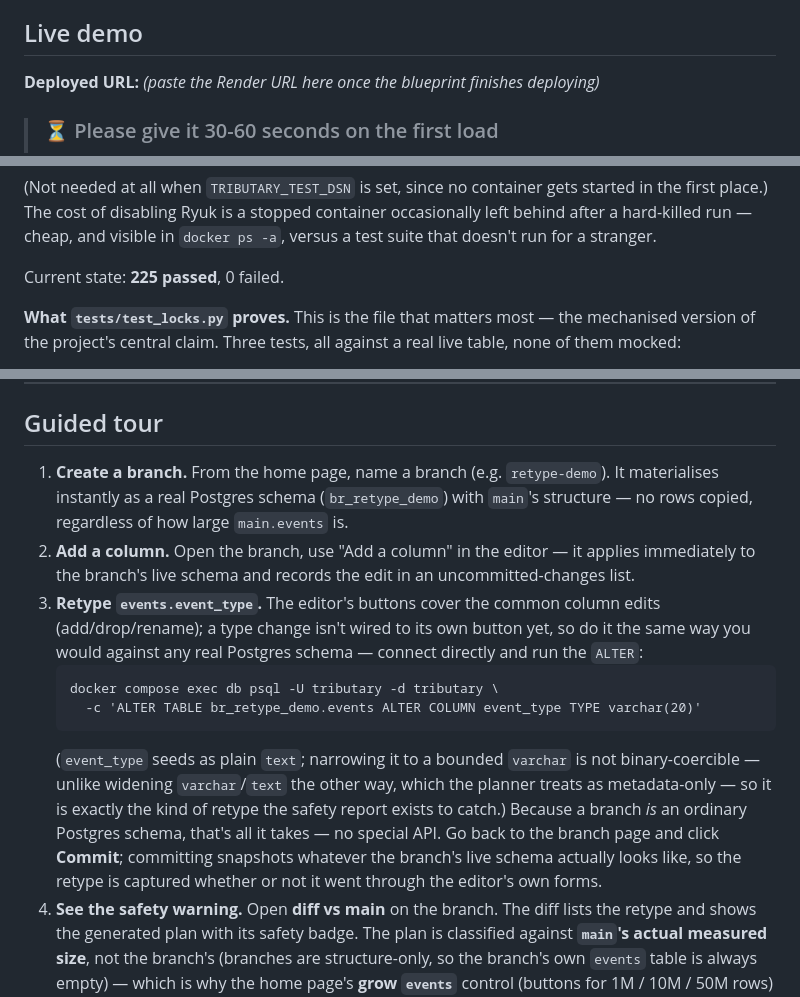
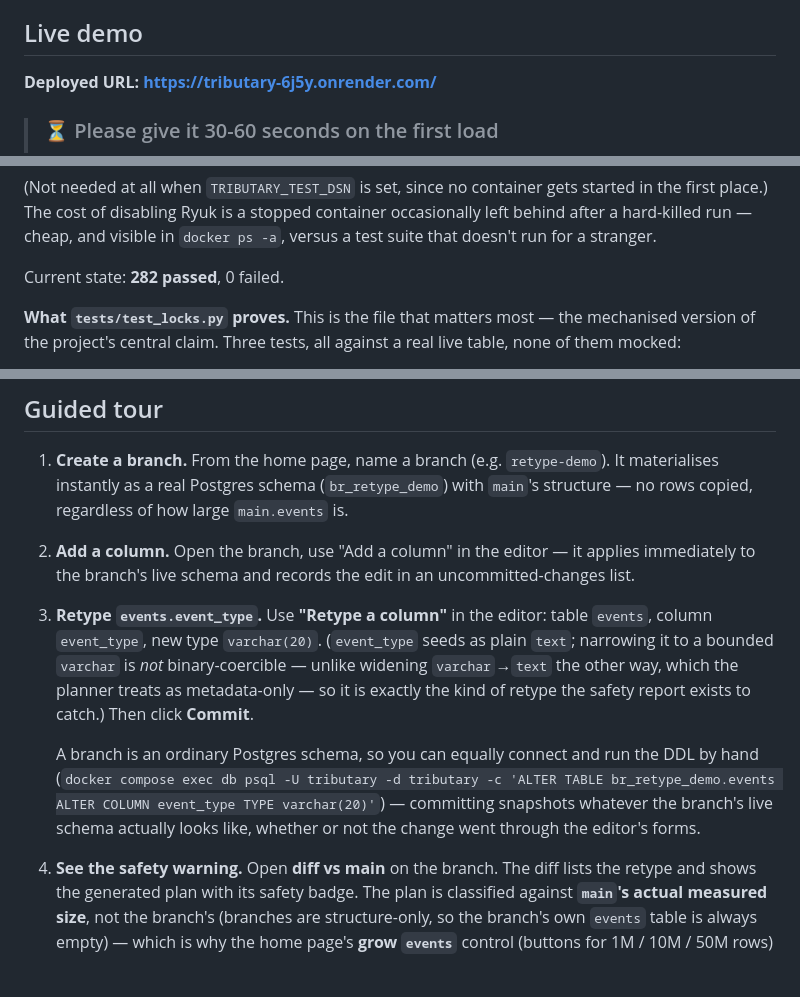
Before and after one commit to mittalsarthak/Tributary, a Markdown page: README.md, 3 parts joined by grey strips. Drawn GitHub-style; blank space fills up the shorter version.

Commit message:
docs: add the live URL, correct two stale claims
Deployed at https://tributary-6j5y.onrender.com/ -- verified end to end against
that instance, not just that it boots: create branch, add column, commit, diff,
merge with a safety report, run, watch the SSE stream reach done, confirm the
column landed on main, and confirm the merged branch stopped offering a merge.
The throwaway verification branch was deleted afterwards.

Two claims had gone stale and a reviewer would have caught both:
- the test count still said 225; it is 282
- the guided tour told the reader to retype a column by connecting to Postgres
  by hand because 'a type change isn't wired to its own button yet'. It has been
  since R24 closed that gap. Telling a reviewer to drop to psql for the operation
  the whole project is built around, when the button exists, undersells it badly.
  The manual route is kept as a footnote since a branch really is just a schema.

````diff
--- a/README.md
+++ b/README.md
@@ -7,7 +7,7 @@ populated Postgres table, with a migration planner that refuses to take the data
 
 ## Live demo
 
-**Deployed URL:** _(paste the Render URL here once the blueprint finishes deploying)_
+**Deployed URL: <https://tributary-6j5y.onrender.com/>**
 
 > ### ⏳ Please give it 30-60 seconds on the first load
 >
@@ -73,7 +73,7 @@ TESTCONTAINERS_RYUK_DISABLED=true .venv/bin/pytest
 place.) The cost of disabling Ryuk is a stopped container occasionally left behind after a hard-killed
 run — cheap, and visible in `docker ps -a`, versus a test suite that doesn't run for a stranger.
 
-Current state: **225 passed**, 0 failed.
+Current state: **282 passed**, 0 failed.
 
 **What `tests/test_locks.py` proves.** This is the file that matters most — the mechanised version of
 the project's central claim. Three tests, all against a real live table, none of them mocked:
@@ -102,19 +102,16 @@ work behind it.
    regardless of how large `main.events` is.
 2. **Add a column.** Open the branch, use "Add a column" in the editor — it applies immediately to
    the branch's live schema and records the edit in an uncommitted-changes list.
-3. **Retype `events.event_type`.** The editor's buttons cover the common column edits
-   (add/drop/rename); a type change isn't wired to its own button yet, so do it the same way you
-   would against any real Postgres schema — connect directly and run the `ALTER`:
-   ```
-   docker compose exec db psql -U tributary -d tributary \
-     -c 'ALTER TABLE br_retype_demo.events ALTER COLUMN event_type TYPE varchar(20)'
-   ```
-   (`event_type` seeds as plain `text`; narrowing it to a bounded `varchar` is not
-   binary-coercible — unlike widening `varchar`/`text` the other way, which the planner treats as
-   metadata-only — so it is exactly the kind of retype the safety report exists to catch.) Because
-   a branch *is* an ordinary Postgres schema, that's all it takes — no special API. Go back to the
-   branch page and click **Commit**; committing snapshots whatever the branch's live schema actually
-   looks like, so the retype is captured whether or not it went through the editor's own forms.
+3. **Retype `events.event_type`.** Use **"Retype a column"** in the editor: table `events`, column
+   `event_type`, new type `varchar(20)`. (`event_type` seeds as plain `text`; narrowing it to a
+   bounded `varchar` is *not* binary-coercible — unlike widening `varchar`→`text` the other way,
+   which the planner treats as metadata-only — so it is exactly the kind of retype the safety report
+   exists to catch.) Then click **Commit**.
+
+   A branch is an ordinary Postgres schema, so you can equally connect and run the DDL by hand
+   (`docker compose exec db psql -U tributary -d tributary -c 'ALTER TABLE br_retype_demo.events
+   ALTER COLUMN event_type TYPE varchar(20)'`) — committing snapshots whatever the branch's live
+   schema actually looks like, whether or not the change went through the editor's forms.
 4. **See the safety warning.** Open **diff vs main** on the branch. The diff lists the retype and
    shows the generated plan with its safety badge. The plan is classified against **`main`'s actual
    measured size**, not the branch's (branches are structure-only, so the branch's own `events` table
````
